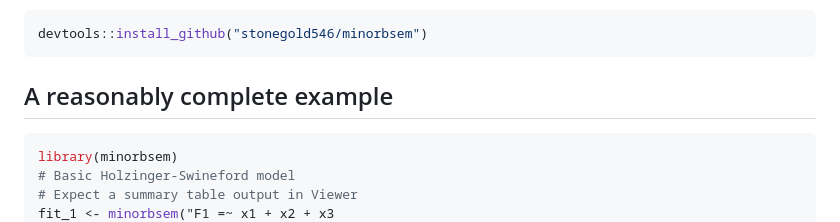
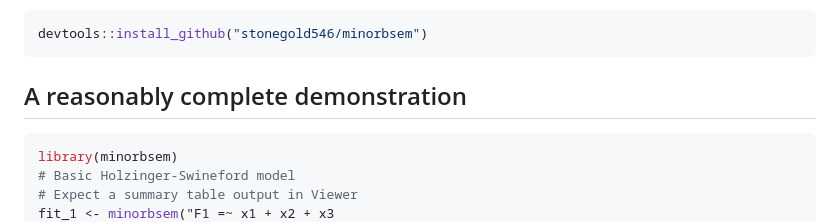
Before and after one commit to jamesuanhoro/minorbsem, a Markdown page: README.md, the part around the change. GitHub-like rendering.

````diff
--- a/README.md
+++ b/README.md
@@ -36,7 +36,7 @@ You can install minorbsem using devtools:
 devtools::install_github("stonegold546/minorbsem")
 ```
 
-## A reasonably complete example
+## A reasonably complete demonstration
 
 ``` r
 library(minorbsem)
````
